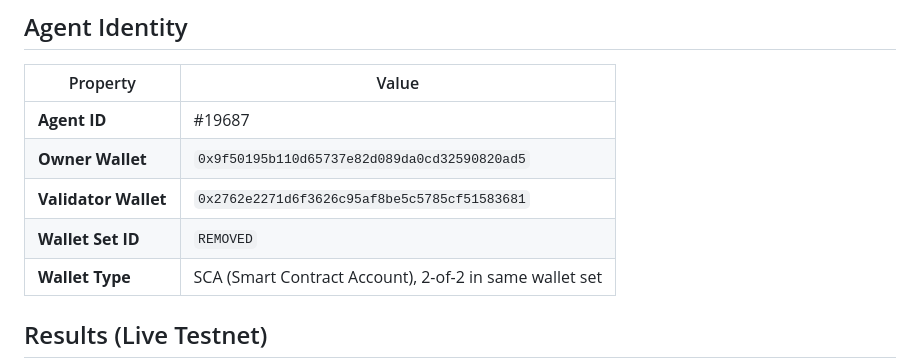
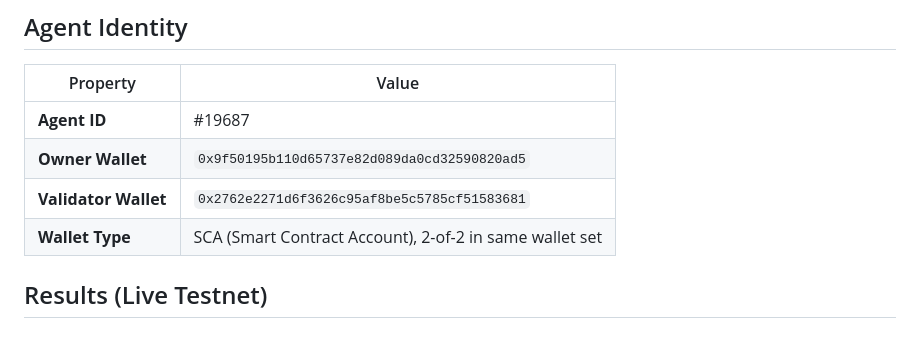
Before and after one commit to 0xdirosa/agora-prediction-agent, a Markdown page: README.md, the part around the change. GitHub-like rendering; blank space fills up the shorter version.

Commit message:
Remove wallet set ID from README (sensitive)

```diff
--- a/README.md
+++ b/README.md
@@ -146,7 +146,6 @@ An autonomous AI agent that continuously monitors **Polymarket** for mispriced p
 | **Agent ID** | #19687 |
 | **Owner Wallet** | `0x9f50195b110d65737e82d089da0cd32590820ad5` |
 | **Validator Wallet** | `0x2762e2271d6f3626c95af8be5c5785cf51583681` |
-| **Wallet Set ID** | `REMOVED` |
 | **Wallet Type** | SCA (Smart Contract Account), 2-of-2 in same wallet set |
 
 ## Results (Live Testnet)
```
